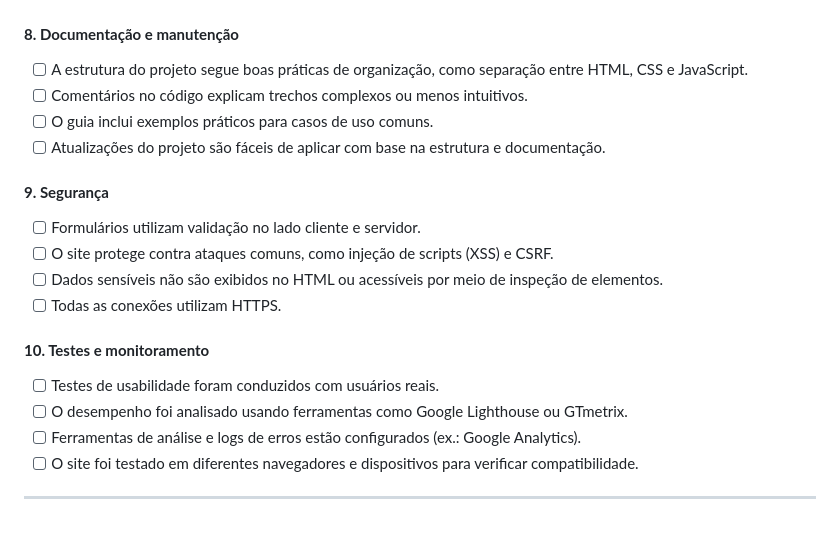
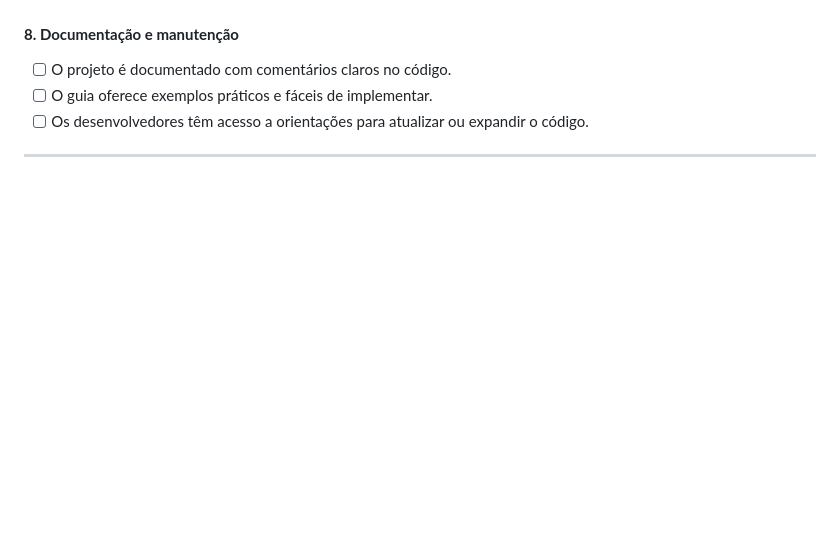
Before and after one commit to victorcamaraa/teste, a Markdown page: README.md, the part around one of its changes. GitHub-like rendering; blank space fills up the shorter version.

```diff
--- a/README.md
+++ b/README.md
@@ -65,20 +51,7 @@ Víctor Augusto de Sousa Câmara - 221031238
 
 #### **8. Documentação e manutenção**
-- [ ] A estrutura do projeto segue boas práticas de organização, como separação entre HTML, CSS e JavaScript.
-- [ ] Comentários no código explicam trechos complexos ou menos intuitivos.
-- [ ] O guia inclui exemplos práticos para casos de uso comuns.
-- [ ] Atualizações do projeto são fáceis de aplicar com base na estrutura e documentação.
-
-#### **9. Segurança**
-- [ ] Formulários utilizam validação no lado cliente e servidor.
-- [ ] O site protege contra ataques comuns, como injeção de scripts (XSS) e CSRF.
-- [ ] Dados sensíveis não são exibidos no HTML ou acessíveis por meio de inspeção de elementos.
-- [ ] Todas as conexões utilizam HTTPS.
-
-#### **10. Testes e monitoramento**
-- [ ] Testes de usabilidade foram conduzidos com usuários reais.
-- [ ] O desempenho foi analisado usando ferramentas como Google Lighthouse ou GTmetrix.
-- [ ] Ferramentas de análise e logs de erros estão configurados (ex.: Google Analytics).
-- [ ] O site foi testado em diferentes navegadores e dispositivos para verificar compatibilidade.
+- [ ] O projeto é documentado com comentários claros no código.
+- [ ] O guia oferece exemplos práticos e fáceis de implementar.
+- [ ] Os desenvolvedores têm acesso a orientações para atualizar ou expandir o código.
 
 ---
```
Also changed, not shown: other parts of README.md (+30 -44 lines).
